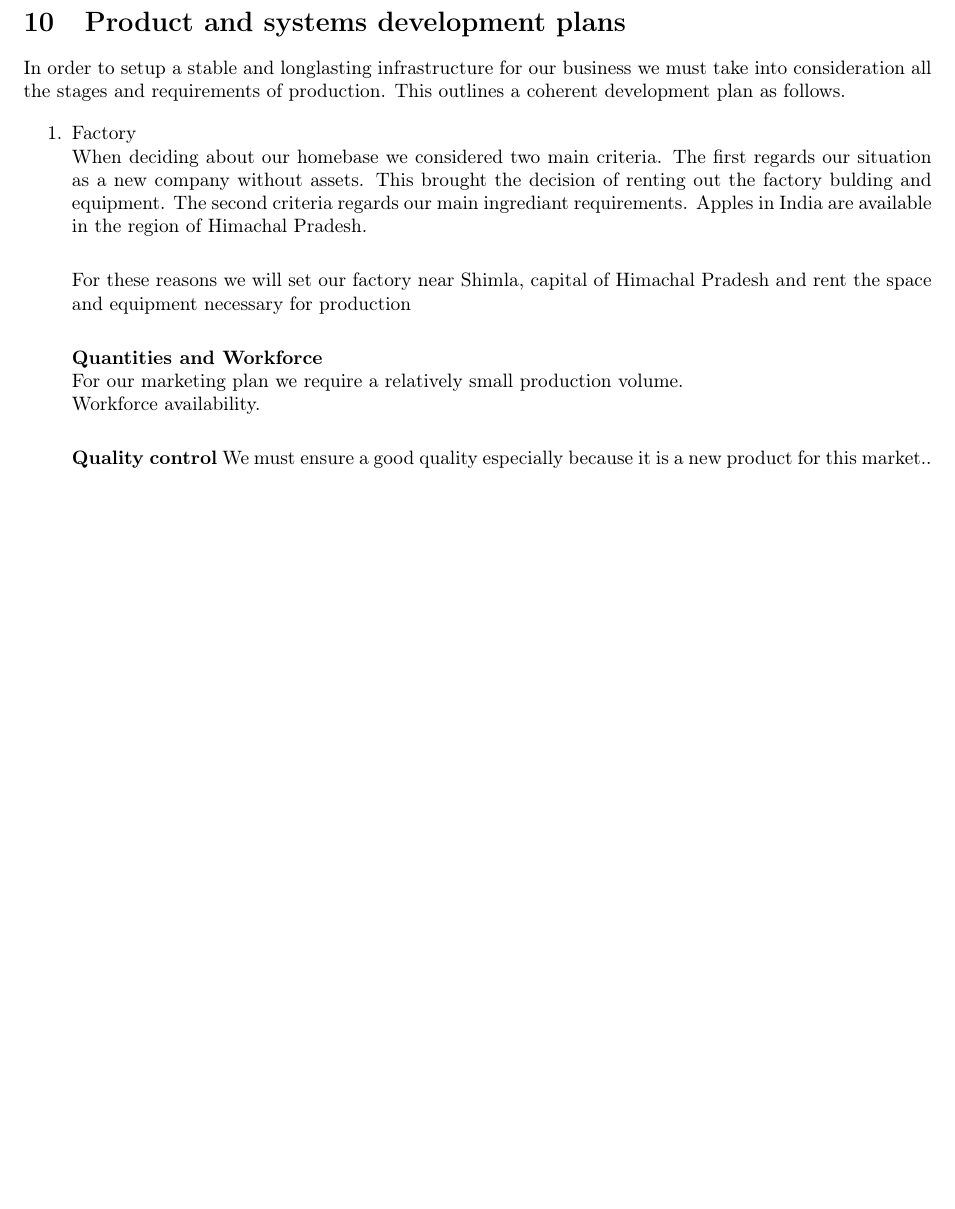
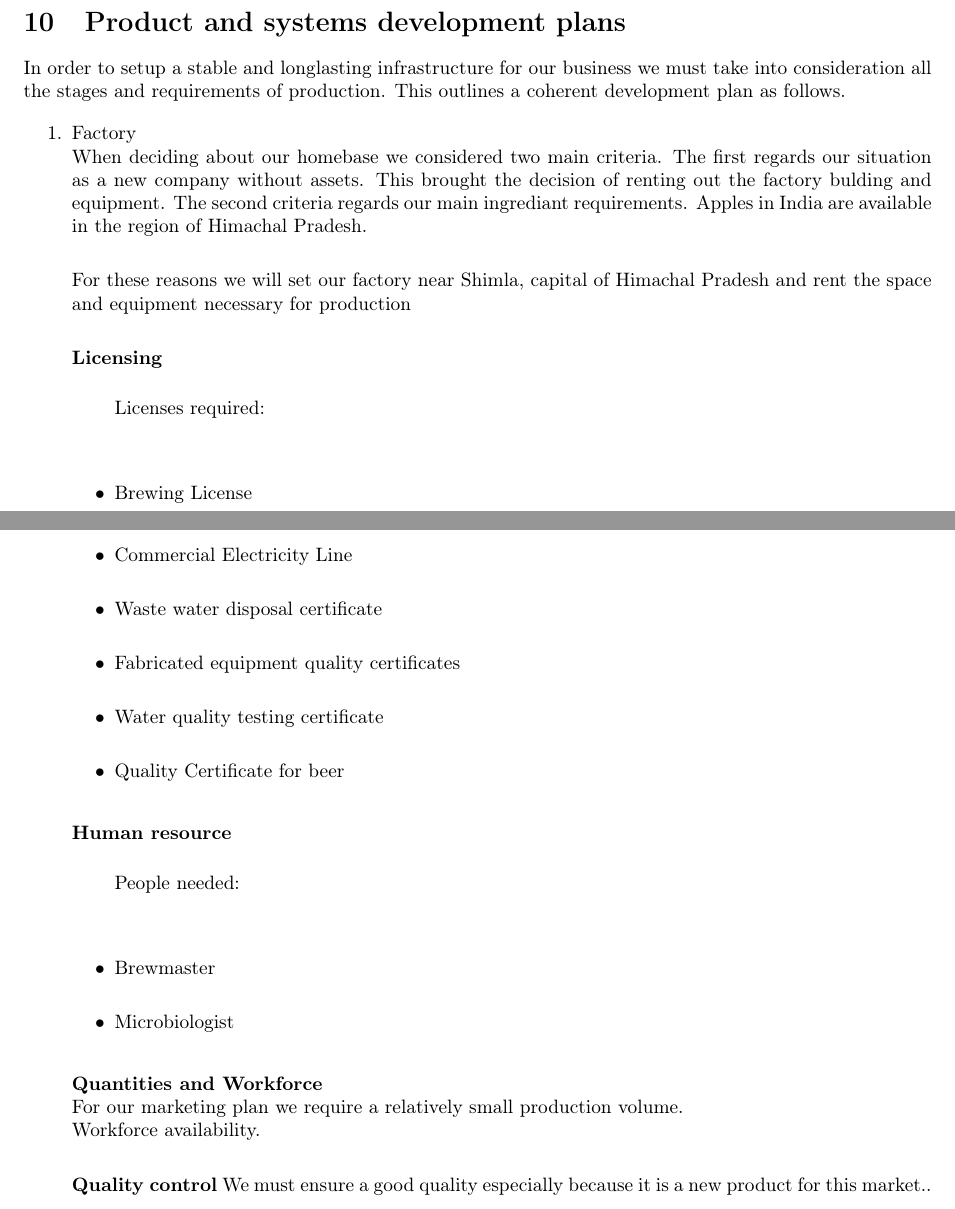
Before and after one commit to giovannic/baloo, a LaTeX document (business.tex): part of page 7 of 11 before the commit and two parts of pages 7 and 8 of 12 after it, the two joined at a grey line, cut so that both start at the same text, the shorter picture padded with empty space. Compiled offline with pdfLaTeX.

Commit message:
Added licensing list

```diff
--- a/business.tex
+++ b/business.tex
@@ -309,6 +309,24 @@ When deciding about our homebase we considered two main criteria. The first rega
 
 For these reasons we will set our factory near Shimla, capital of Himachal Pradesh and rent the space and equipment necessary for production \\
 
+\textbf{Licensing}\\
+	\begin{itemize}
+		Licenses required:\\
+		\item Brewing License\\
+		\item Commercial Electricity Line\\
+		\item Waste water disposal certificate\\
+		\item Fabricated equipment quality certificates\\
+		\item Water quality testing certificate\\
+		\item Quality Certificate for beer\\
+	\end{itemize}
+
+\textbf{Human resource}\\
+	\begin{itemize}
+		People needed:\\
+		\item Brewmaster\\
+		\item Microbiologist\\
+	\end{itemize}
+
 \textbf{Quantities and Workforce} \\
 For our marketing plan we require a relatively small production volume.\\
 Workforce availability. \\
```
